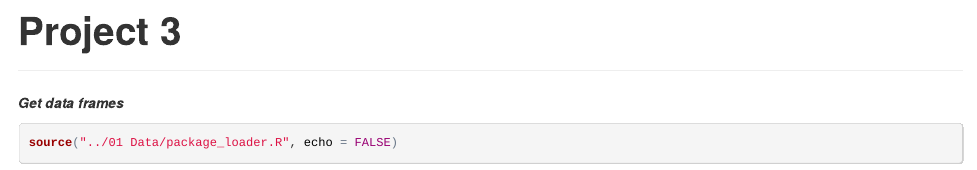
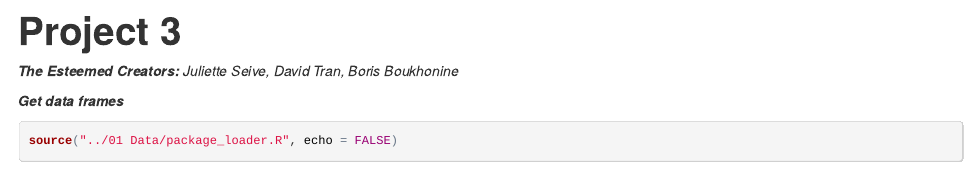
Before and after one commit to borisboukhonine/DV_RProject3, an R Markdown document (00 Doc/Project3Doc.Rmd): the page in a window 1100 px wide, from its top. The pictures show the output file 00 Doc/Project3Doc.html that the author committed with the source, opened offline.

Commit message:
the real final push

```diff
--- a/00 Doc/Project3Doc.Rmd
+++ b/00 Doc/Project3Doc.Rmd
@@ -3,6 +3,8 @@ title: "Project 3"
 output: html_document
 ---
 
+***The Esteemed Creators:*** *Juliette Seive, David Tran, Boris Boukhonine*
+___
 ___
 
 ***Get data frames***
```
Also changed, not shown: 00 Doc/Project3Doc.html.
